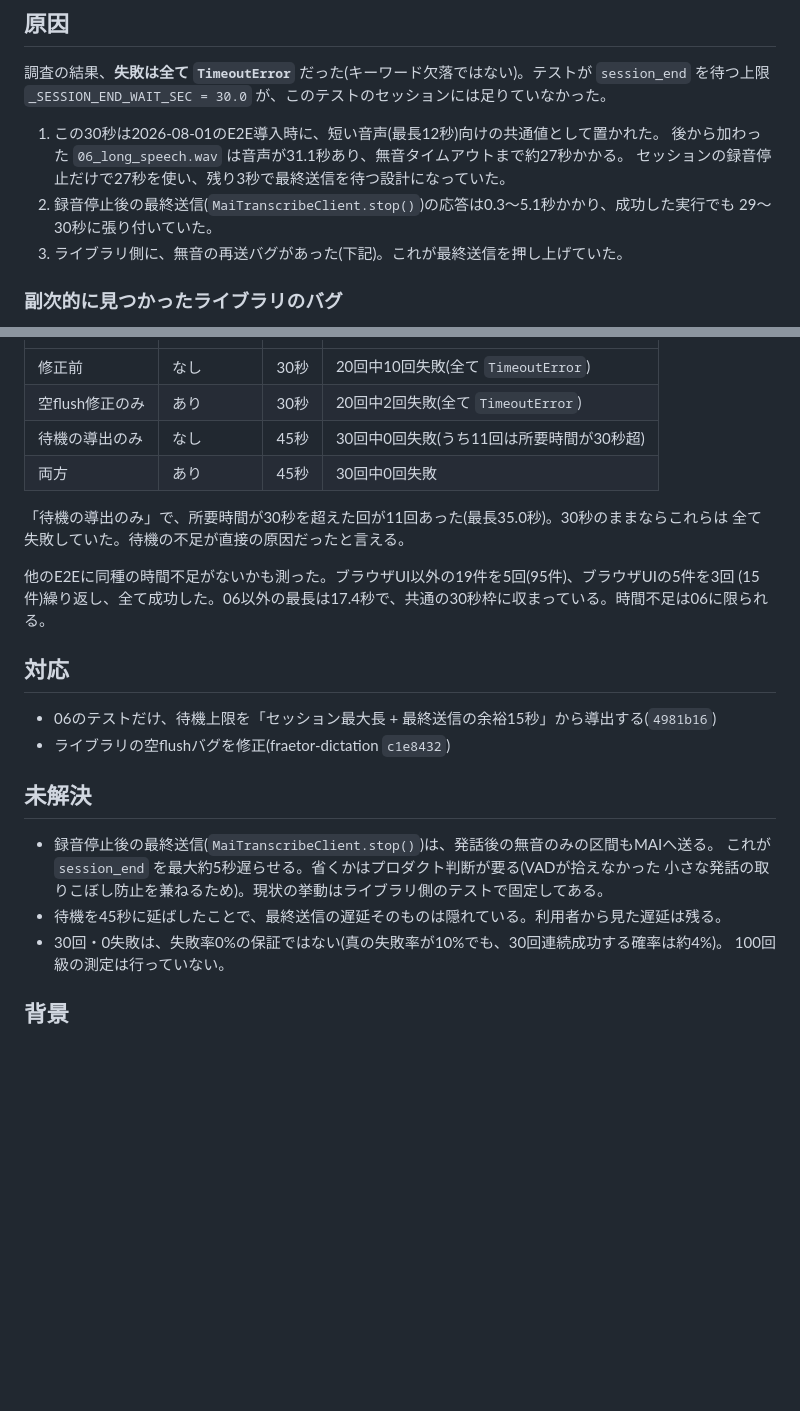
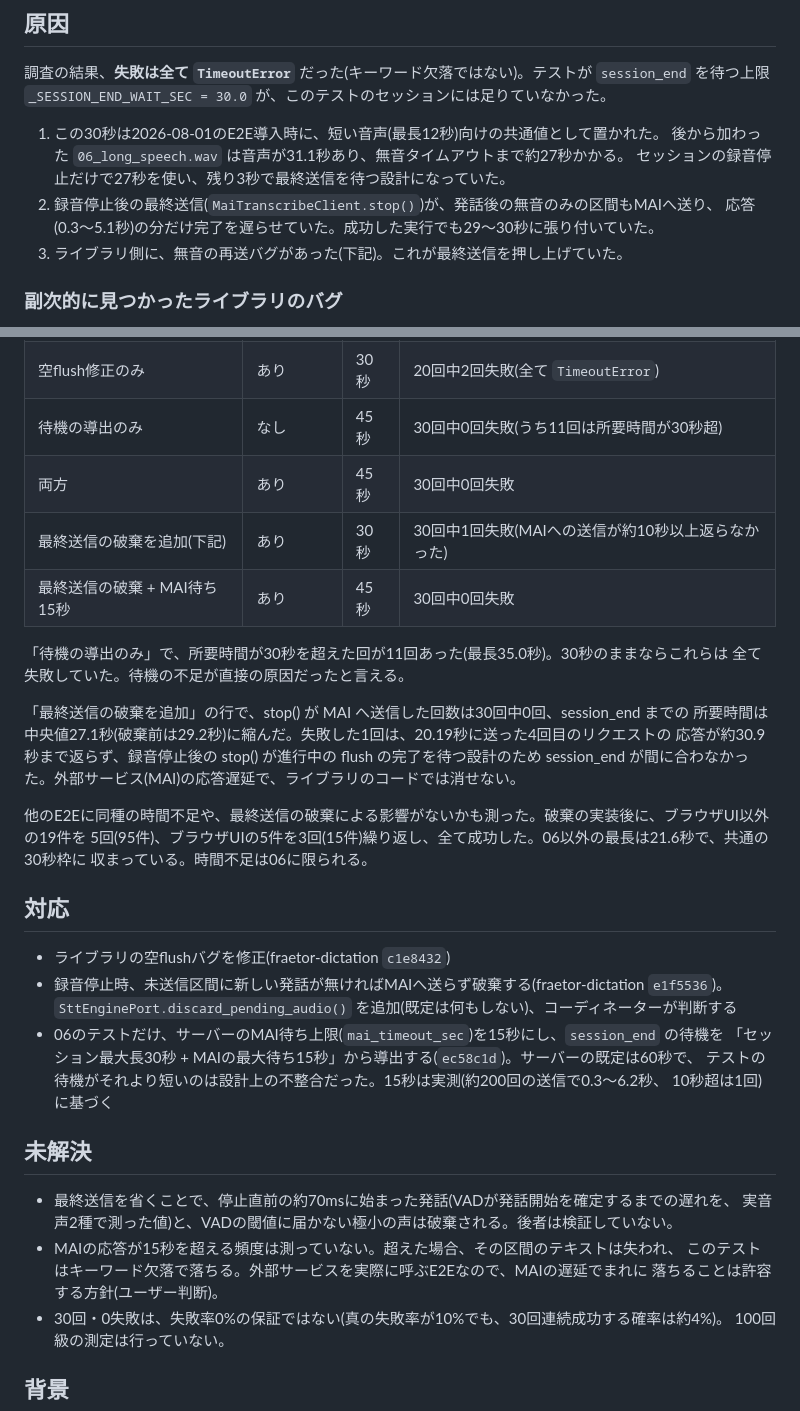
Before and after one commit to sniper-fly/Fraetor, a Markdown page: docs/issues/0004-e2e-long-speech-flaky.md, 2 parts joined by grey strips. Drawn GitHub-style; blank space fills up the shorter version.

Commit message:
issue 0004に、最終送信の破棄とMAI待ち上限の確定事項を反映する
## Context
issue 0004は「待機を45秒に延ばした」段階の記述のままで、その後に最終送信の破棄を実装し、
MAI待ち上限を15秒にしたことと食い違っていた。未決として書いた「最終送信を省くか」も、
ユーザーが省くと決めて解決済みになっていた。

## Decision
測定表に2行(破棄の追加、破棄+MAI待ち15秒)を足し、数値は保存した一次ログで照合した。
破棄後の失敗1件はMAI応答遅延が原因で、ライブラリのコードでは消せない外部要因と分けて書いた。
未解決は、破棄で取りこぼしうる発話の範囲と、MAIの遅延頻度が未測定であることに絞った。

## Consequences
issueの記述が実装とコミット履歴に一致する。0失敗は失敗率0%の保証ではない点は維持した。

```diff
--- a/docs/issues/0004-e2e-long-speech-flaky.md
+++ b/docs/issues/0004-e2e-long-speech-flaky.md
@@ -14,8 +14,8 @@
 1. この30秒は2026-08-01のE2E導入時に、短い音声(最長12秒)向けの共通値として置かれた。
    後から加わった `06_long_speech.wav` は音声が31.1秒あり、無音タイムアウトまで約27秒かかる。
    セッションの録音停止だけで27秒を使い、残り3秒で最終送信を待つ設計になっていた。
-2. 録音停止後の最終送信(`MaiTranscribeClient.stop()`)の応答は0.3〜5.1秒かかり、成功した実行でも
-   29〜30秒に張り付いていた。
+2. 録音停止後の最終送信(`MaiTranscribeClient.stop()`)が、発話後の無音のみの区間もMAIへ送り、
+   応答(0.3〜5.1秒)の分だけ完了を遅らせていた。成功した実行でも29〜30秒に張り付いていた。
 3. ライブラリ側に、無音の再送バグがあった(下記)。これが最終送信を押し上げていた。
 
 ### 副次的に見つかったライブラリのバグ
@@ -35,24 +35,38 @@
 | 空flush修正のみ | あり | 30秒 | 20回中2回失敗(全て `TimeoutError`) |
 | 待機の導出のみ | なし | 45秒 | 30回中0回失敗(うち11回は所要時間が30秒超) |
 | 両方 | あり | 45秒 | 30回中0回失敗 |
+| 最終送信の破棄を追加(下記) | あり | 30秒 | 30回中1回失敗(MAIへの送信が約10秒以上返らなかった) |
+| 最終送信の破棄 + MAI待ち15秒 | あり | 45秒 | 30回中0回失敗 |
 
 「待機の導出のみ」で、所要時間が30秒を超えた回が11回あった(最長35.0秒)。30秒のままならこれらは
 全て失敗していた。待機の不足が直接の原因だったと言える。
 
-他のE2Eに同種の時間不足がないかも測った。ブラウザUI以外の19件を5回(95件)、ブラウザUIの5件を3回
-(15件)繰り返し、全て成功した。06以外の最長は17.4秒で、共通の30秒枠に収まっている。時間不足は06に限られる。
+「最終送信の破棄を追加」の行で、stop() が MAI へ送信した回数は30回中0回、session_end までの
+所要時間は中央値27.1秒(破棄前は29.2秒)に縮んだ。失敗した1回は、20.19秒に送った4回目のリクエストの
+応答が約30.9秒まで返らず、録音停止後の stop() が進行中の flush の完了を待つ設計のため session_end
+が間に合わなかった。外部サービス(MAI)の応答遅延で、ライブラリのコードでは消せない。
+
+他のE2Eに同種の時間不足や、最終送信の破棄による影響がないかも測った。破棄の実装後に、ブラウザUI以外の19件を
+5回(95件)、ブラウザUIの5件を3回(15件)繰り返し、全て成功した。06以外の最長は21.6秒で、共通の30秒枠に
+収まっている。時間不足は06に限られる。
 
 ## 対応
 
-- 06のテストだけ、待機上限を「セッション最大長 + 最終送信の余裕15秒」から導出する(`4981b16`)
 - ライブラリの空flushバグを修正(fraetor-dictation `c1e8432`)
+- 録音停止時、未送信区間に新しい発話が無ければMAIへ送らず破棄する(fraetor-dictation `e1f5536`)。
+  `SttEnginePort.discard_pending_audio()` を追加(既定は何もしない)、コーディネーターが判断する
+- 06のテストだけ、サーバーのMAI待ち上限(`mai_timeout_sec`)を15秒にし、`session_end` の待機を
+  「セッション最大長30秒 + MAIの最大待ち15秒」から導出する(`ec58c1d`)。サーバーの既定は60秒で、
+  テストの待機がそれより短いのは設計上の不整合だった。15秒は実測(約200回の送信で0.3〜6.2秒、
+  10秒超は1回)に基づく
 
 ## 未解決
 
-- 録音停止後の最終送信(`MaiTranscribeClient.stop()`)は、発話後の無音のみの区間もMAIへ送る。
-  これが `session_end` を最大約5秒遅らせる。省くかはプロダクト判断が要る(VADが拾えなかった
-  小さな発話の取りこぼし防止を兼ねるため)。現状の挙動はライブラリ側のテストで固定してある。
-- 待機を45秒に延ばしたことで、最終送信の遅延そのものは隠れている。利用者から見た遅延は残る。
+- 最終送信を省くことで、停止直前の約70msに始まった発話(VADが発話開始を確定するまでの遅れを、
+  実音声2種で測った値)と、VADの閾値に届かない極小の声は破棄される。後者は検証していない。
+- MAIの応答が15秒を超える頻度は測っていない。超えた場合、その区間のテキストは失われ、
+  このテストはキーワード欠落で落ちる。外部サービスを実際に呼ぶE2Eなので、MAIの遅延でまれに
+  落ちることは許容する方針(ユーザー判断)。
 - 30回・0失敗は、失敗率0%の保証ではない(真の失敗率が10%でも、30回連続成功する確率は約4%)。
   100回級の測定は行っていない。
 
```
